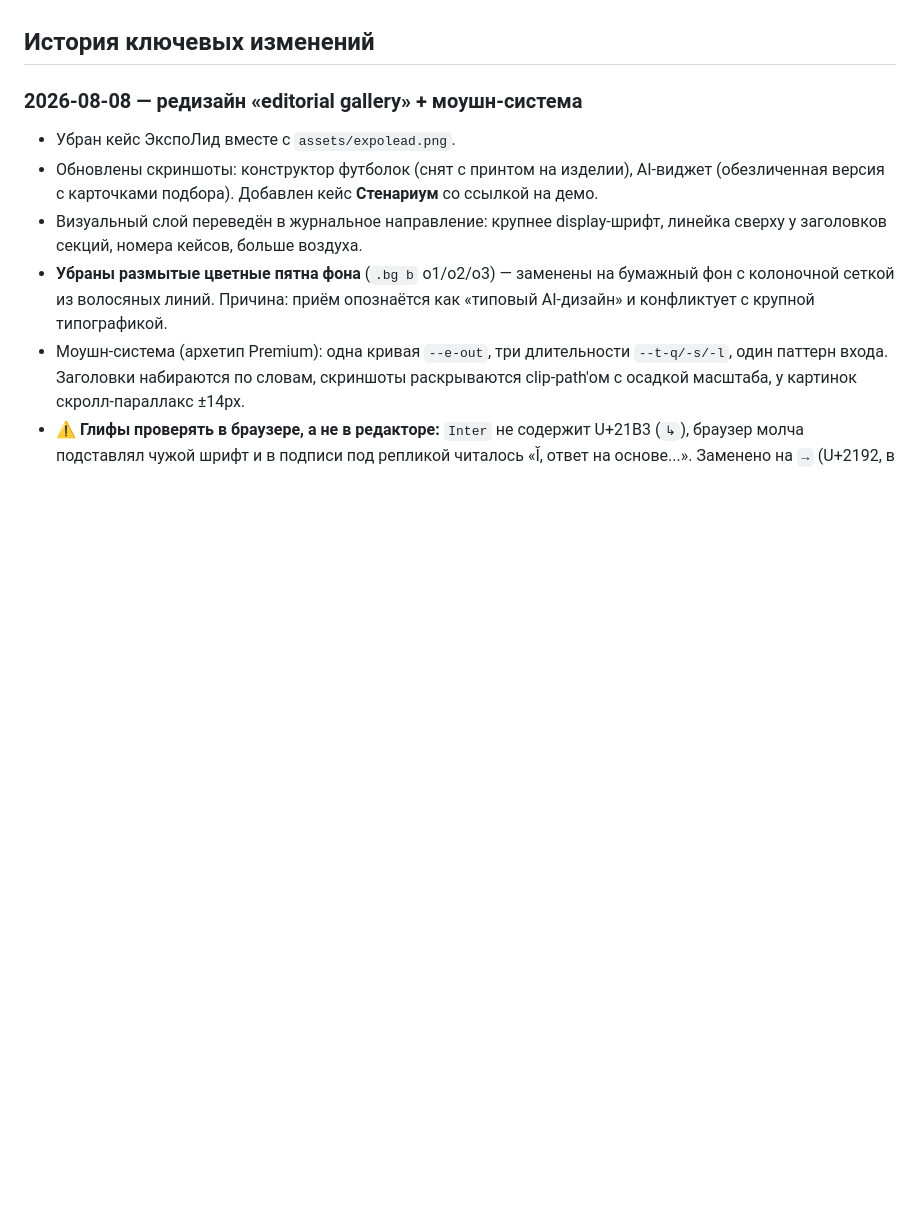
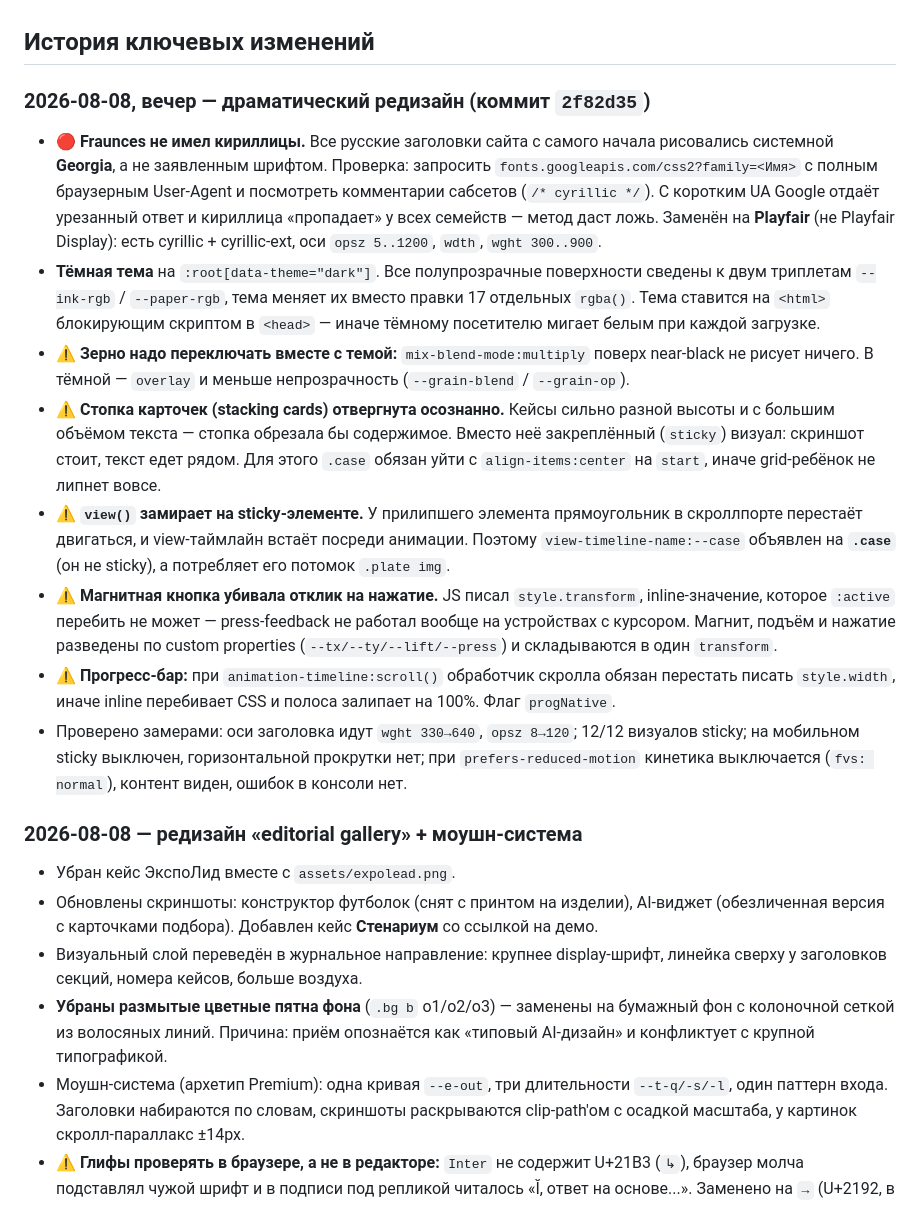
Before and after one commit to Andrrreyiv/portfolio-andrey, a Markdown page: CLAUDE.md, the part around the change. Drawn GitHub-style; blank space fills up the shorter version.

Commit message:
Разбор редизайна и пять граблей в заметках проекта
Co-Authored-By: claude-flow <ruv@ruv.net>

```diff
--- a/CLAUDE.md
+++ b/CLAUDE.md
@@ -60,6 +60,43 @@ AI-ассистент оптового поставщика — это ТД «С
 внутренние пометки о ходе проекта.
 
 ## История ключевых изменений
+
+### 2026-08-08, вечер — драматический редизайн (коммит `2f82d35`)
+- 🔴 **Fraunces не имел кириллицы.** Все русские заголовки сайта с самого начала
+  рисовались системной **Georgia**, а не заявленным шрифтом. Проверка: запросить
+  `fonts.googleapis.com/css2?family=<Имя>` с полным браузерным User-Agent и
+  посмотреть комментарии сабсетов (`/* cyrillic */`). С коротким UA Google отдаёт
+  урезанный ответ и кириллица «пропадает» у всех семейств — метод даст ложь.
+  Заменён на **Playfair** (не Playfair Display): есть cyrillic + cyrillic-ext,
+  оси `opsz 5..1200`, `wdth`, `wght 300..900`.
+- **Тёмная тема** на `:root[data-theme="dark"]`. Все полупрозрачные поверхности
+  сведены к двум триплетам `--ink-rgb` / `--paper-rgb`, тема меняет их вместо
+  правки 17 отдельных `rgba()`. Тема ставится на `<html>` блокирующим скриптом
+  в `<head>` — иначе тёмному посетителю мигает белым при каждой загрузке.
+- ⚠️ **Зерно надо переключать вместе с темой:** `mix-blend-mode:multiply` поверх
+  near-black не рисует ничего. В тёмной — `overlay` и меньше непрозрачность
+  (`--grain-blend` / `--grain-op`).
+- ⚠️ **Стопка карточек (stacking cards) отвергнута осознанно.** Кейсы сильно
+  разной высоты и с большим объёмом текста — стопка обрезала бы содержимое.
+  Вместо неё закреплённый (`sticky`) визуал: скриншот стоит, текст едет рядом.
+  Для этого `.case` обязан уйти с `align-items:center` на `start`, иначе
+  grid-ребёнок не липнет вовсе.
+- ⚠️ **`view()` замирает на sticky-элементе.** У прилипшего элемента прямоугольник
+  в скроллпорте перестаёт двигаться, и view-таймлайн встаёт посреди анимации.
+  Поэтому `view-timeline-name:--case` объявлен на **`.case`** (он не sticky),
+  а потребляет его потомок `.plate img`.
+- ⚠️ **Магнитная кнопка убивала отклик на нажатие.** JS писал `style.transform`,
+  inline-значение, которое `:active` перебить не может — press-feedback не
+  работал вообще на устройствах с курсором. Магнит, подъём и нажатие разведены
+  по custom properties (`--tx/--ty/--lift/--press`) и складываются в один
+  `transform`.
+- ⚠️ **Прогресс-бар:** при `animation-timeline:scroll()` обработчик скролла
+  обязан перестать писать `style.width`, иначе inline перебивает CSS и полоса
+  залипает на 100%. Флаг `progNative`.
+- Проверено замерами: оси заголовка идут `wght 330→640`, `opsz 8→120`;
+  12/12 визуалов sticky; на мобильном sticky выключен, горизонтальной прокрутки
+  нет; при `prefers-reduced-motion` кинетика выключается (`fvs: normal`),
+  контент виден, ошибок в консоли нет.
 
 ### 2026-08-08 — редизайн «editorial gallery» + моушн-система
 - Убран кейс ЭкспоЛид вместе с `assets/expolead.png`.
```
